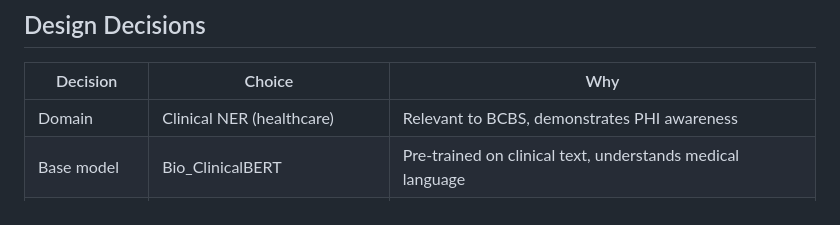
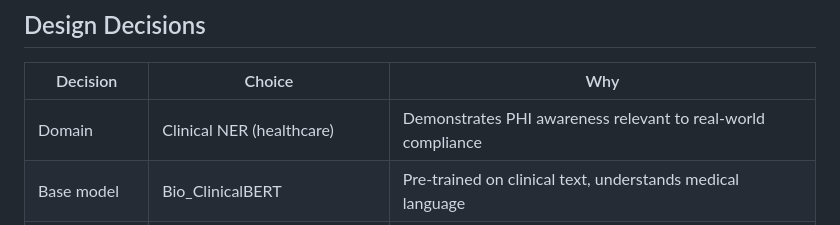
Before and after one commit to SantoshAdabala/clinical-nlp-optimization, a Markdown page: README.md, the part around one of its changes. Drawn GitHub-style.

```diff
--- a/README.md
+++ b/README.md
@@ -323,7 +350,7 @@ python test_client.py       # Terminal 2 — sends 101 requests, reports SLA
 
 | Decision | Choice | Why |
 |---|---|---|
-| Domain | Clinical NER (healthcare) | Relevant to BCBS, demonstrates PHI awareness |
+| Domain | Clinical NER (healthcare) | Demonstrates PHI awareness relevant to real-world compliance |
 | Base model | Bio_ClinicalBERT | Pre-trained on clinical text, understands medical language |
 | Dataset | BC5CDR | Public biomedical NER, no PHI, same architecture as PHI detection |
 | Compression | Distillation → Pruning → INT8 | Three-stage pipeline, each independently valuable |
```
Also changed, not shown: other parts of README.md (+88 -61 lines).
